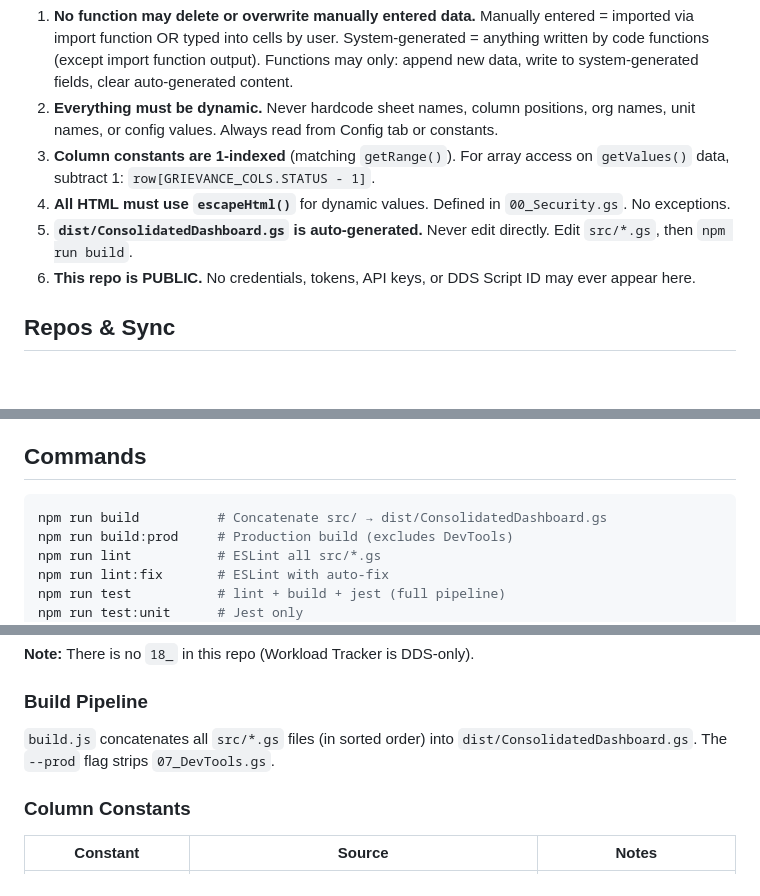
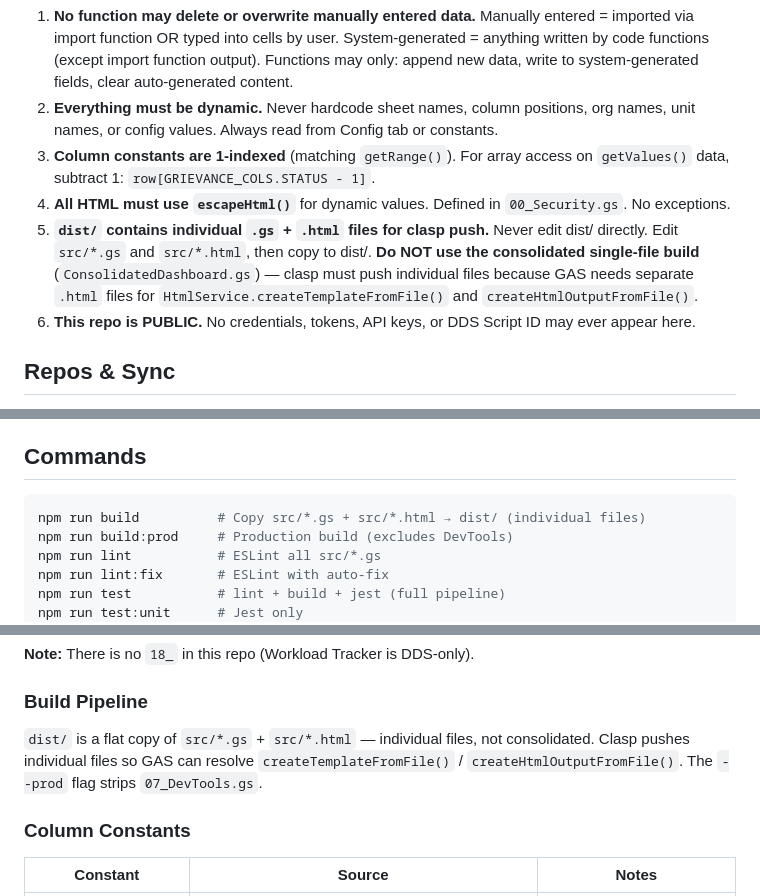
Before and after one commit to Woop91/Union-Tracker, a Markdown page: CLAUDE.md, 3 parts joined by grey strips. GitHub-like rendering; blank space fills up the shorter version.

Commit message:
docs: clasp must push individual files, not consolidated build
Updated CLAUDE.md rule #5 and build pipeline docs to reflect that
dist/ must contain individual .gs + .html files. GAS needs separate
.html files for createTemplateFromFile() and createHtmlOutputFromFile().

Co-Authored-By: Claude Opus 4.6 <noreply@anthropic.com>

````diff
--- a/CLAUDE.md
+++ b/CLAUDE.md
@@ -6,7 +6,7 @@
 2. **Everything must be dynamic.** Never hardcode sheet names, column positions, org names, unit names, or config values. Always read from Config tab or constants.
 3. **Column constants are 1-indexed** (matching `getRange()`). For array access on `getValues()` data, subtract 1: `row[GRIEVANCE_COLS.STATUS - 1]`.
 4. **All HTML must use `escapeHtml()`** for dynamic values. Defined in `00_Security.gs`. No exceptions.
-5. **`dist/ConsolidatedDashboard.gs` is auto-generated.** Never edit directly. Edit `src/*.gs`, then `npm run build`.
+5. **`dist/` contains individual `.gs` + `.html` files for clasp push.** Never edit dist/ directly. Edit `src/*.gs` and `src/*.html`, then copy to dist/. **Do NOT use the consolidated single-file build** (`ConsolidatedDashboard.gs`) — clasp must push individual files because GAS needs separate `.html` files for `HtmlService.createTemplateFromFile()` and `createHtmlOutputFromFile()`.
 6. **This repo is PUBLIC.** No credentials, tokens, API keys, or DDS Script ID may ever appear here.
 
 ## Repos & Sync
@@ -30,7 +30,7 @@ If GitHub is unreachable, work on local repo. Add a note in AI-REFERENCE.md: wha
 ## Commands
 
 ```bash
-npm run build          # Concatenate src/ → dist/ConsolidatedDashboard.gs
+npm run build          # Copy src/*.gs + src/*.html → dist/ (individual files)
 npm run build:prod     # Production build (excludes DevTools)
 npm run lint           # ESLint all src/*.gs
 npm run lint:fix       # ESLint with auto-fix
@@ -65,7 +65,7 @@ npm run deploy         # lint + test:unit + build:prod + clasp push
 
 ### Build Pipeline
 
-`build.js` concatenates all `src/*.gs` files (in sorted order) into `dist/ConsolidatedDashboard.gs`. The `--prod` flag strips `07_DevTools.gs`.
+`dist/` is a flat copy of `src/*.gs` + `src/*.html` — individual files, not consolidated. Clasp pushes individual files so GAS can resolve `createTemplateFromFile()` / `createHtmlOutputFromFile()`. The `--prod` flag strips `07_DevTools.gs`.
 
 ### Column Constants
 
````
